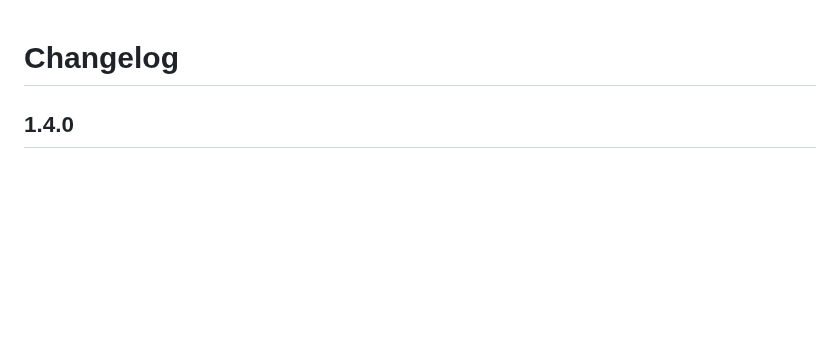
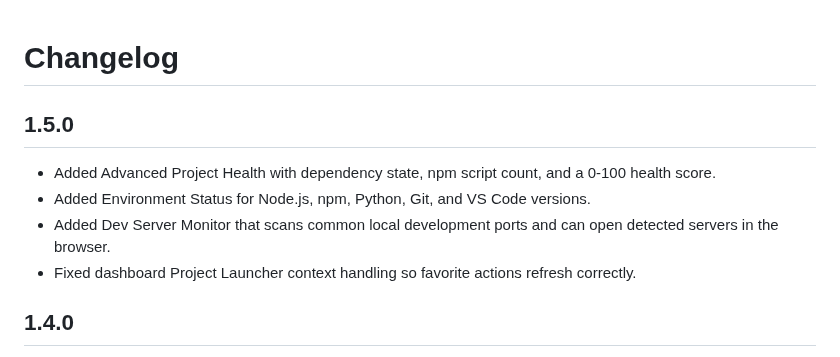
Before and after one commit to gitwithmasum/VS-Code-Command-Center, a Markdown page: CHANGELOG.md, the part around the change. Drawn GitHub-style; blank space fills up the shorter version.

Commit message:
docs: add v1.5.0 workspace intelligence release notes

```diff
--- a/CHANGELOG.md
+++ b/CHANGELOG.md
@@ -1,4 +1,11 @@
 # Changelog
+
+## 1.5.0
+
+- Added Advanced Project Health with dependency state, npm script count, and a 0-100 health score.
+- Added Environment Status for Node.js, npm, Python, Git, and VS Code versions.
+- Added Dev Server Monitor that scans common local development ports and can open detected servers in the browser.
+- Fixed dashboard Project Launcher context handling so favorite actions refresh correctly.
 
 ## 1.4.0
 
```
